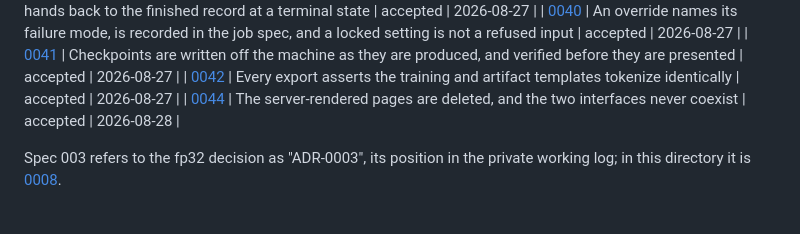
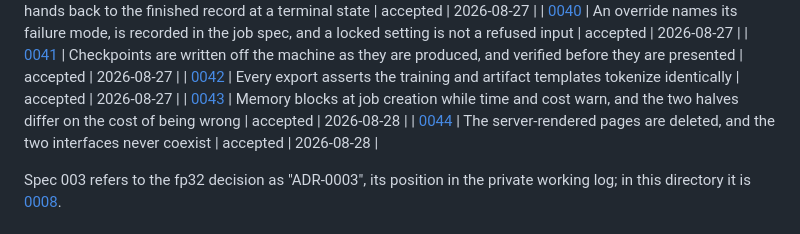
Before and after one commit to thp728/temper, a Markdown page: docs/adr/README.md, the part around the change. Rendered like a GitHub page.

```diff
--- a/docs/adr/README.md
+++ b/docs/adr/README.md
@@ -83,6 +83,7 @@ repository becomes public at submission.
 | [0040](0040-an-override-names-its-failure-mode-and-a-locked-setting-is-not-a-refused-input.md) | An override names its failure mode, is recorded in the job spec, and a locked setting is not a refused input | accepted | 2026-08-27 |
 | [0041](0041-checkpoints-are-written-off-the-machine-as-they-are-produced.md) | Checkpoints are written off the machine as they are produced, and verified before they are presented | accepted | 2026-08-27 |
 | [0042](0042-every-export-asserts-the-training-and-artifact-templates-tokenize-identically.md) | Every export asserts the training and artifact templates tokenize identically | accepted | 2026-08-27 |
+| [0043](0043-memory-blocks-at-creation-while-time-and-cost-warn.md) | Memory blocks at job creation while time and cost warn, and the two halves differ on the cost of being wrong | accepted | 2026-08-28 |
 | [0044](0044-the-server-rendered-pages-are-deleted-and-the-interfaces-never-coexist.md) | The server-rendered pages are deleted, and the two interfaces never coexist | accepted | 2026-08-28 |
 
 Spec 003 refers to the fp32 decision as "ADR-0003", its position in the
```
Also changed, not shown: docs/adr/0043-memory-blocks-at-creation-while-time-and-cost-warn.md (added, +179 -0 lines).
